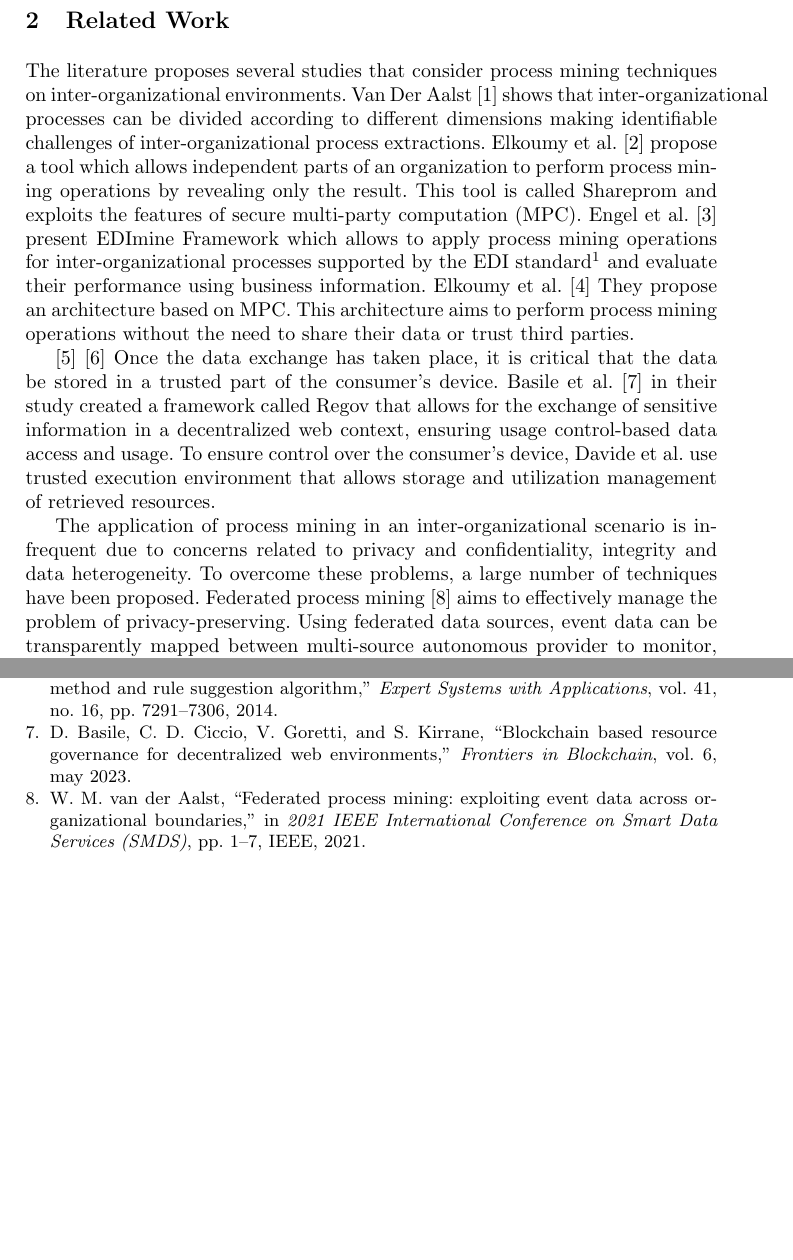
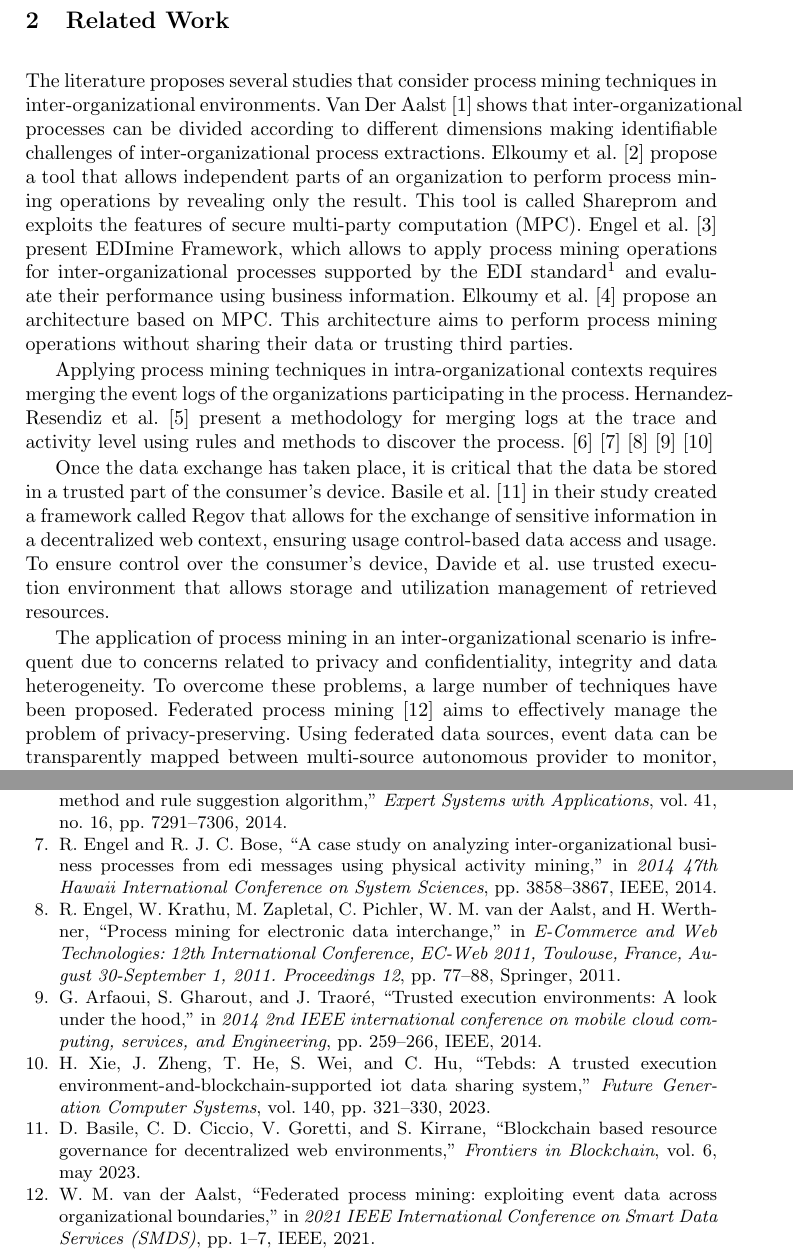
Before and after one commit to dave0909/InterOrganizationalPM, a LaTeX paper (main.tex, which reads content/background_related_work.tex, main.bib): two parts of pages 2 and 7 of 7, joined at a grey line, cut so that both start at the same text, the shorter picture padded with empty space. Compiled offline with pdfLaTeX.

Commit message:
Updates from Overleaf

```diff
--- a/content/background_related_work.tex
+++ b/content/background_related_work.tex
@@ -1,18 +1,22 @@
 \section{Related Work}
 \label{sec:background}
 
-% inter-organizational and process mining
-The literature proposes several studies that consider process mining techniques on inter-organizational environments.  Van Der Aalst~\cite{van2011intra} shows that inter-organizational processes can be divided according to different dimensions making identifiable challenges of inter-organizational process extractions. Elkoumy et al.~\cite{elkoumy2020shareprom} propose a tool which allows independent parts of an organization to perform process mining operations by revealing only the result. This tool is called Shareprom and exploits the features of secure multi-party computation (MPC). Engel et al.~\cite{engel2016analyzing}
-present EDImine Framework which allows to apply process mining operations for inter-organizational processes supported by the EDI standard\footnote{https://edicomgroup.com/learning-center/edi/standards} and evaluate their performance using business information.
-Elkoumy et al.~\cite{elkoumy2020secure} They propose an architecture based on MPC. This architecture aims to perform process mining operations without the need to share their data or trust third parties.
-
+% Inter-organizational and process mining
+The literature proposes several studies that consider process mining techniques in inter-organizational environments.  Van Der Aalst~\cite{van2011intra} shows that inter-organizational processes can be divided according to different dimensions making identifiable challenges of inter-organizational process extractions. Elkoumy et al.~\cite{elkoumy2020shareprom} propose a tool that allows independent parts of an organization to perform process mining operations by revealing only the result. This tool is called Shareprom and exploits the features of secure multi-party computation (MPC). Engel et al.~\cite{engel2016analyzing}
+present EDImine Framework, which allows to apply process mining operations for inter-organizational processes supported by the EDI standard\footnote{https://edicomgroup.com/learning-center/edi/standards} and evaluate their performance using business information.
+Elkoumy et al.~\cite{elkoumy2020secure} propose an architecture based on MPC. This architecture aims to perform process mining operations without sharing their data or trusting third parties.
 
 
 % inter-organizational and merge log
-\cite{hernandez2021merging}
+Applying process mining techniques in intra-organizational contexts requires merging the event logs of the organizations participating in the process. Hernandez-Resendiz et al.~\cite{hernandez2021merging} present a methodology for merging logs at the trace and activity level using rules and methods to discover the process.
 \cite{claes2014merging}
-% data exchange
-% Use of data from other organizations(person) integrity ecc ecc (LOCAL)
+%data exchange
+\cite{engel2014case}
+\cite{engel2011process}
+% Use of data from other organizations(or person) integrity ecc ecc (LOCAL)
+\cite{arfaoui2014trusted}
+\cite{XIE2023321}
+
 Once the data exchange has taken place, it is critical that the data be stored in a trusted part of the consumer's device. Basile et al.~\cite{Basile_Blockchain_based_resource_governance_for_decentralized_web_environments} in their study created a framework called Regov that allows for the exchange of sensitive information in a decentralized web context, ensuring usage control-based data access and usage. To ensure control over the consumer's device, Davide et al. use trusted execution environment that allows storage and utilization management of retrieved resources.
 
 The application of process mining in an inter-organizational scenario is infrequent due to concerns related to privacy and confidentiality, integrity and data heterogeneity. To overcome these problems, a large number of techniques have been proposed. Federated process mining \cite{van2021federated} aims to effectively manage the problem of privacy-preserving. Using federated data sources, event data can be transparently mapped between multi-source autonomous provider to monitor, analyze, and improve processes across organizations.
--- a/main.bib
+++ b/main.bib
@@ -1581,3 +1581,28 @@ month = {oct}
   year={2021},
   publisher={Springer}
 }
+
+@inproceedings{engel2014case,
+  title={A case study on analyzing inter-organizational business processes from EDI messages using physical activity mining},
+  author={Engel, Robert and Bose, RP Jagadeesh Chandra},
+  booktitle={2014 47th Hawaii International Conference on System Sciences},
+  pages={3858--3867},
+  year={2014},
+  organization={IEEE}
+}
+
+@inproceedings{engel2011process,
+  title={Process mining for electronic data interchange},
+  author={Engel, Robert and Krathu, Worarat and Zapletal, Marco and Pichler, Christian and van der Aalst, Wil MP and Werthner, Hannes},
+  booktitle={E-Commerce and Web Technologies: 12th International Conference, EC-Web 2011, Toulouse, France, August 30-September 1, 2011. Proceedings 12},
+  pages={77--88},
+  year={2011},
+  organization={Springer}
+}
+
+@article{XIE2023321,
+title = {TEBDS: A Trusted Execution Environment-and-Blockchain-supported IoT data sharing system},
+journal = {Future Generation Computer Systems},
+volume = {140},
+pages = {321-330},
+year = {2023},
@@ -1583,0 +1617,7 @@ month = {oct}
+  title={Trusted execution environments: A look under the hood},
+  author={Arfaoui, Ghada and Gharout, Sa{\"\i}d and Traor{\'e}, Jacques},
+  booktitle={2014 2nd IEEE international conference on mobile cloud computing, services, and Engineering},
+  pages={259--266},
+  year={2014},
+  organization={IEEE}
+}
```
Also changed, not shown: main.bib (8 more changed lines).
